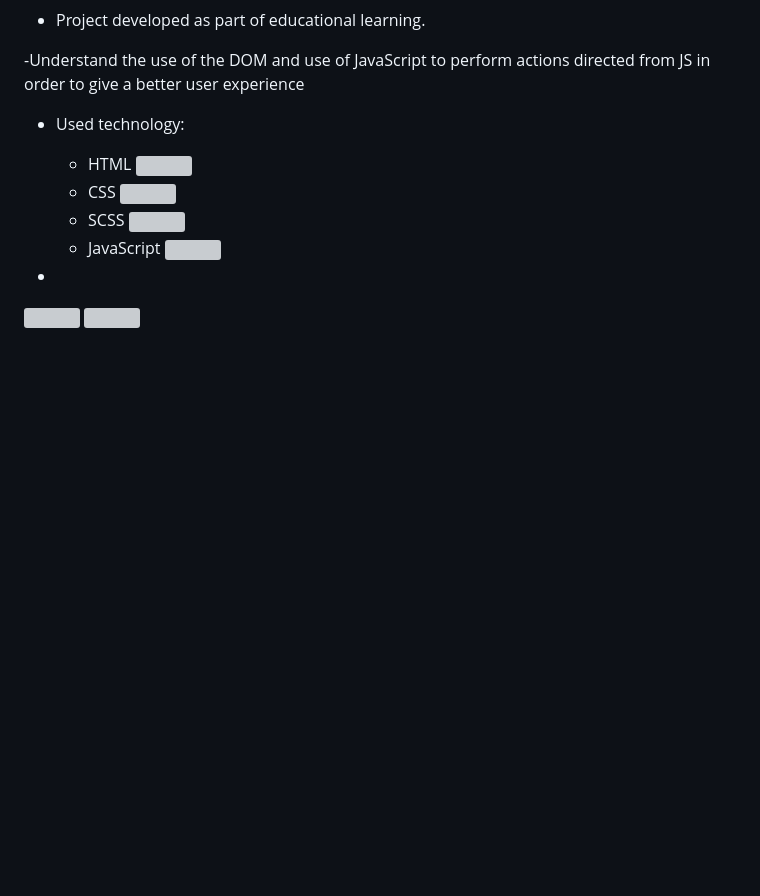
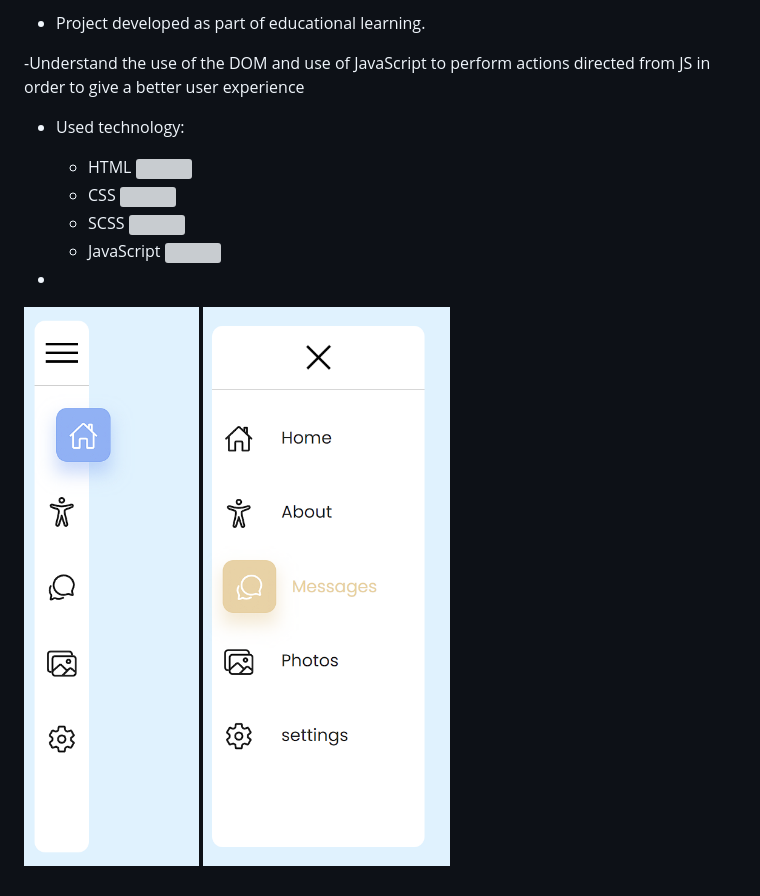
Before and after one commit to Kevin-Alexis-Rondon-Gonzalez/Lateral-Menu, a Markdown page: README.md, the part around the change. Drawn GitHub-style; pictures changed too: img/preview.png (added), img/preview2.png (added); blank space fills up the shorter version; grey boxes are pictures that could not be loaded.

```diff
--- a/README.md
+++ b/README.md
@@ -12,4 +12,4 @@
 -
 
 ![](./img/preview.png)
-![](./img/preview2s.png)
+![](./img/preview2.png)
```
